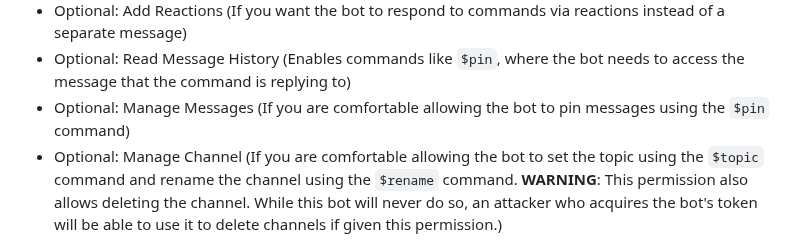
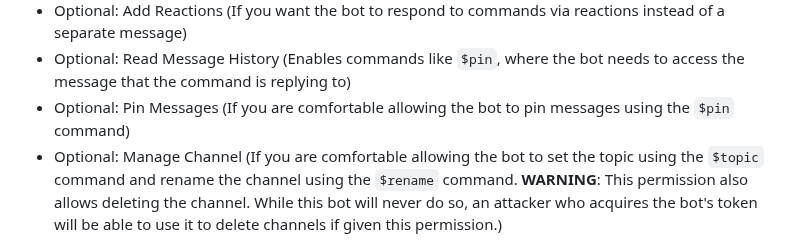
Before and after one commit to nathanj/spirit-island-pbp, a Markdown page: README.md, the part around the change. Drawn GitHub-style.

Commit message:
README: use Pin Messages, not Manage Messages (#282)
As of 2025-08-20, Discord has added Pin Messages as a new permission.

Manage Messages will still work until 2026-01-12, but we should not wait
until the last minute to update the documentation.

https://discord.com/developers/docs/change-log?topic=HTTP+API#pin-permission-split

```diff
--- a/README.md
+++ b/README.md
@@ -104,7 +104,7 @@ The bot does not require any server-wide permissions, only permissions specific
 * Optional: Use External Emoji (If you want the bot to use Spirit Island emoji on a server other than Spirit Island)
 * Optional: Add Reactions (If you want the bot to respond to commands via reactions instead of a separate message)
 * Optional: Read Message History (Enables commands like `$pin`, where the bot needs to access the message that the command is replying to)
-* Optional: Manage Messages (If you are comfortable allowing the bot to pin messages using the `$pin` command)
+* Optional: Pin Messages (If you are comfortable allowing the bot to pin messages using the `$pin` command)
 * Optional: Manage Channel (If you are comfortable allowing the bot to set the topic using the `$topic` command and rename the channel using the `$rename` command. **WARNING**: This permission also allows deleting the channel. While this bot will never do so, an attacker who acquires the bot's token will be able to use it to delete channels if given this permission.)
 
 Once you have the bot added to the server,
```
